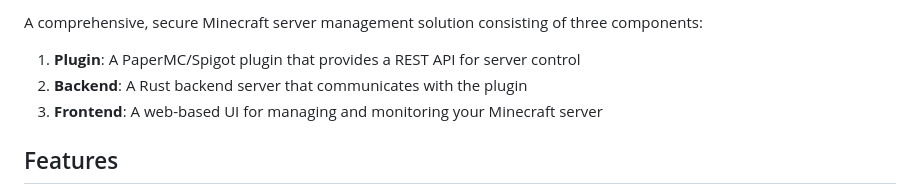
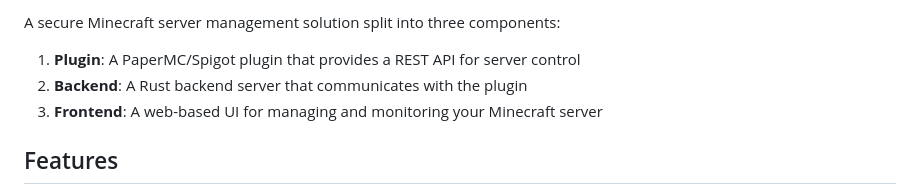
Before and after one commit to DasIstTobias/randombytes-mc-control, a Markdown page: README.md, the part around the change printed below. Drawn GitHub-style.

Commit message:
Revise README with logo and description changes
Updated project description and added logo to README.

```diff
--- a/README.md
+++ b/README.md
@@ -2,5 +2,5 @@
 
-A comprehensive, secure Minecraft server management solution consisting of three components:
+A secure Minecraft server management solution split into three components:
 
 1. **Plugin**: A PaperMC/Spigot plugin that provides a REST API for server control
 2. **Backend**: A Rust backend server that communicates with the plugin
```
Also changed, not shown: other parts of README.md (+1 -1 lines).
